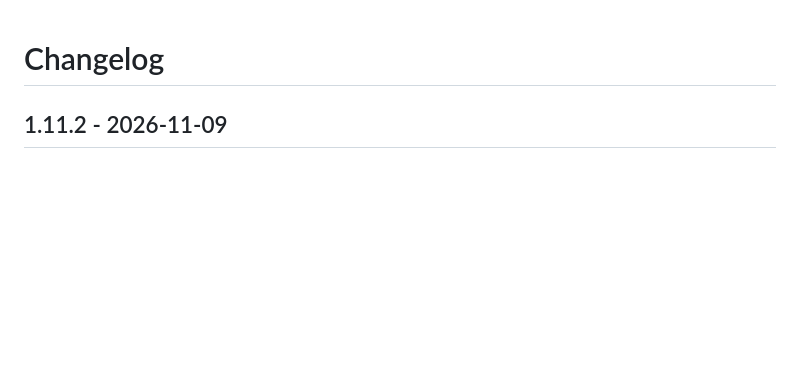
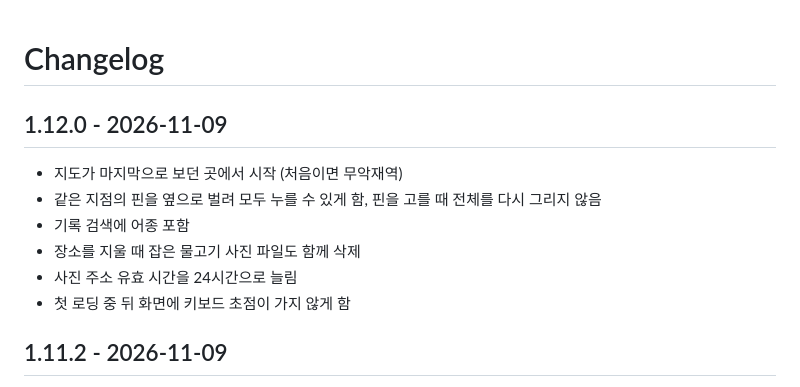
Before and after one commit to deokbae-cinephile/NGMG-web, a Markdown page: CHANGELOG.md, the part around the change. Drawn GitHub-style; blank space fills up the shorter version.

```diff
--- a/CHANGELOG.md
+++ b/CHANGELOG.md
@@ -1,4 +1,13 @@
 # Changelog
+
+## 1.12.0 - 2026-11-09
+
+- 지도가 마지막으로 보던 곳에서 시작 (처음이면 무악재역)
+- 같은 지점의 핀을 옆으로 벌려 모두 누를 수 있게 함, 핀을 고를 때 전체를 다시 그리지 않음
+- 기록 검색에 어종 포함
+- 장소를 지울 때 잡은 물고기 사진 파일도 함께 삭제
+- 사진 주소 유효 시간을 24시간으로 늘림
+- 첫 로딩 중 뒤 화면에 키보드 초점이 가지 않게 함
 
 ## 1.11.2 - 2026-11-09
 
```
Also changed, not shown: README.md (+2 -2 lines), docs/development.md (+2 -2 lines), docs/images/records.jpg, 12 other files.
